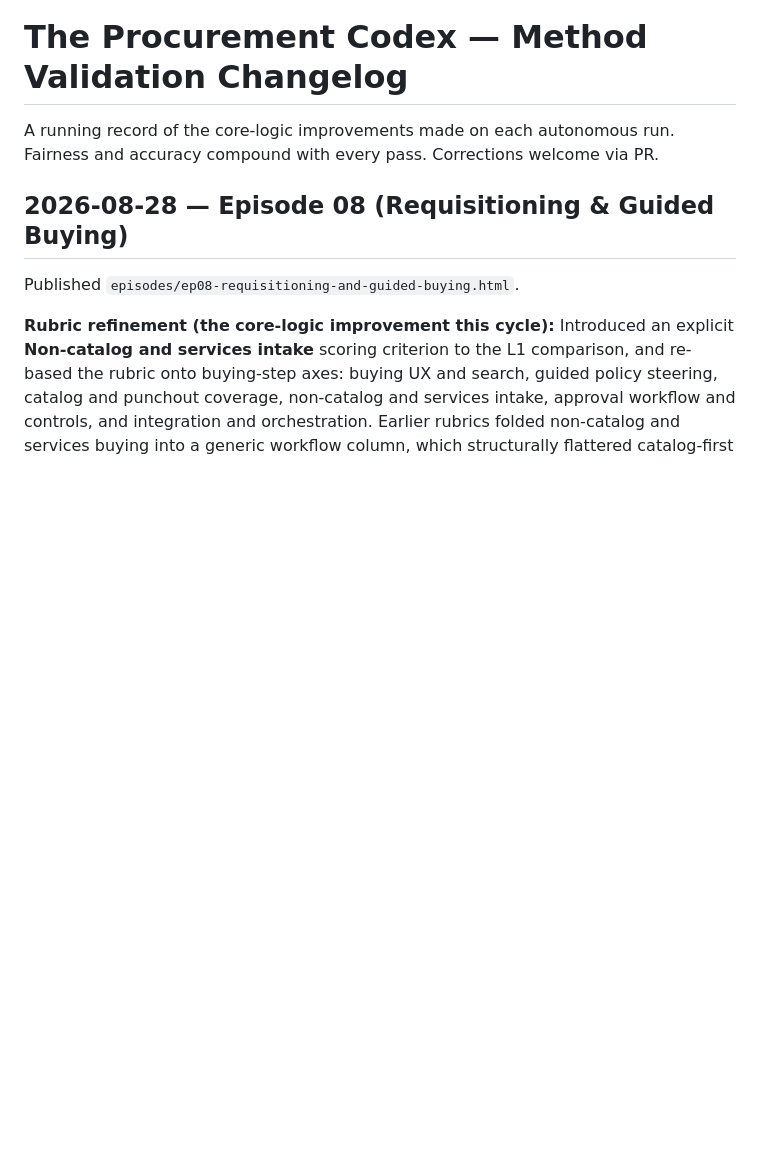
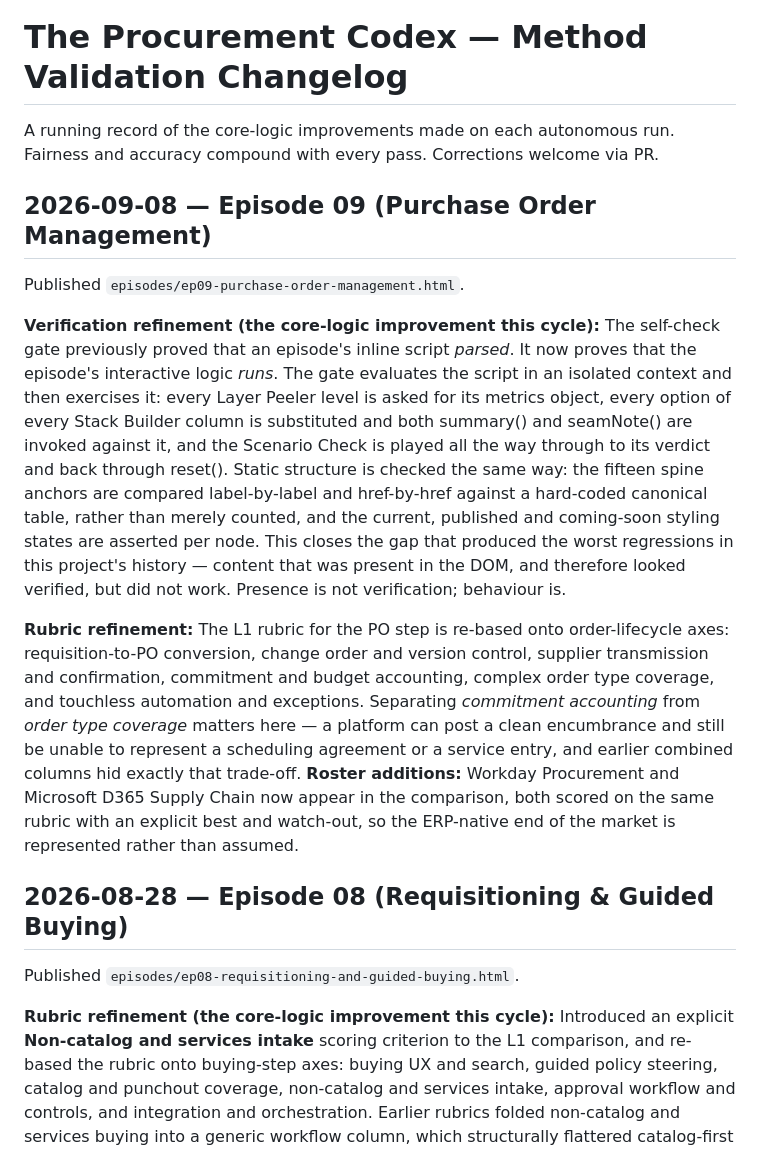
Before and after one commit to manish-infinity/procurement-codex, a Markdown page: CHANGELOG.md, the part around the change. GitHub-like rendering; blank space fills up the shorter version.

Commit message:
Changelog: Ep09 published; gate now exercises interactive logic, not just parses it

```diff
--- a/CHANGELOG.md
+++ b/CHANGELOG.md
@@ -1,6 +1,14 @@
 # The Procurement Codex — Method Validation Changelog
 
 A running record of the core-logic improvements made on each autonomous run. Fairness and accuracy compound with every pass. Corrections welcome via PR.
+
+## 2026-09-08 — Episode 09 (Purchase Order Management)
+
+Published `episodes/ep09-purchase-order-management.html`.
+
+**Verification refinement (the core-logic improvement this cycle):** The self-check gate previously proved that an episode's inline script *parsed*. It now proves that the episode's interactive logic *runs*. The gate evaluates the script in an isolated context and then exercises it: every Layer Peeler level is asked for its metrics object, every option of every Stack Builder column is substituted and both summary() and seamNote() are invoked against it, and the Scenario Check is played all the way through to its verdict and back through reset(). Static structure is checked the same way: the fifteen spine anchors are compared label-by-label and href-by-href against a hard-coded canonical table, rather than merely counted, and the current, published and coming-soon styling states are asserted per node. This closes the gap that produced the worst regressions in this project's history — content that was present in the DOM, and therefore looked verified, but did not work. Presence is not verification; behaviour is.
+
+**Rubric refinement:** The L1 rubric for the PO step is re-based onto order-lifecycle axes: requisition-to-PO conversion, change order and version control, supplier transmission and confirmation, commitment and budget accounting, complex order type coverage, and touchless automation and exceptions. Separating *commitment accounting* from *order type coverage* matters here — a platform can post a clean encumbrance and still be unable to represent a scheduling agreement or a service entry, and earlier combined columns hid exactly that trade-off. **Roster additions:** Workday Procurement and Microsoft D365 Supply Chain now appear in the comparison, both scored on the same rubric with an explicit best and watch-out, so the ERP-native end of the market is represented rather than assumed.
 
 ## 2026-08-28 — Episode 08 (Requisitioning & Guided Buying)
 
```
